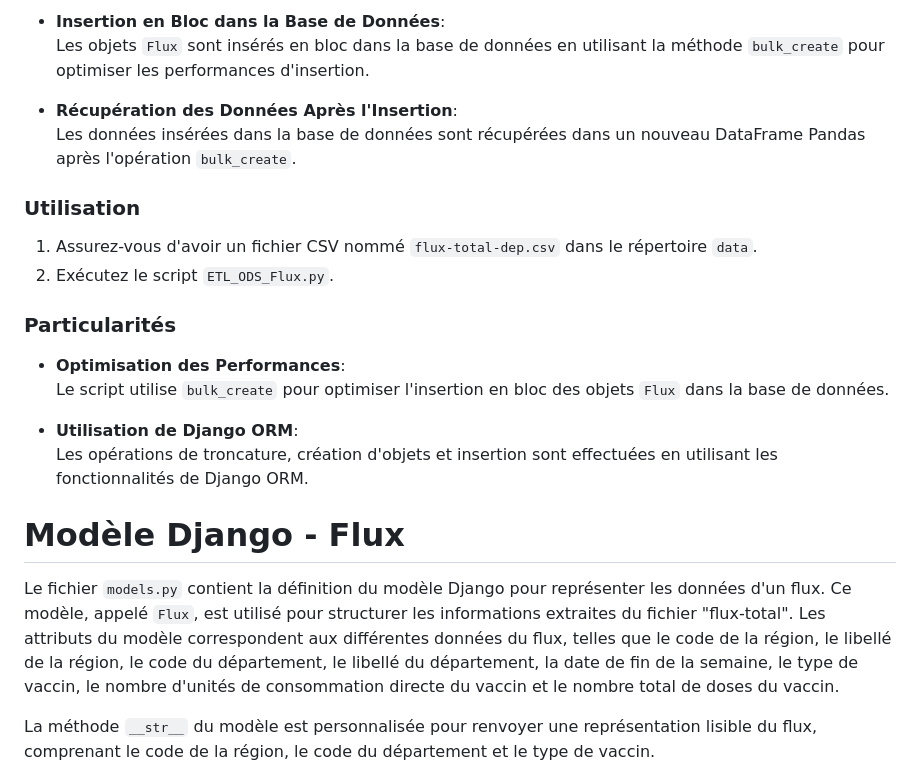
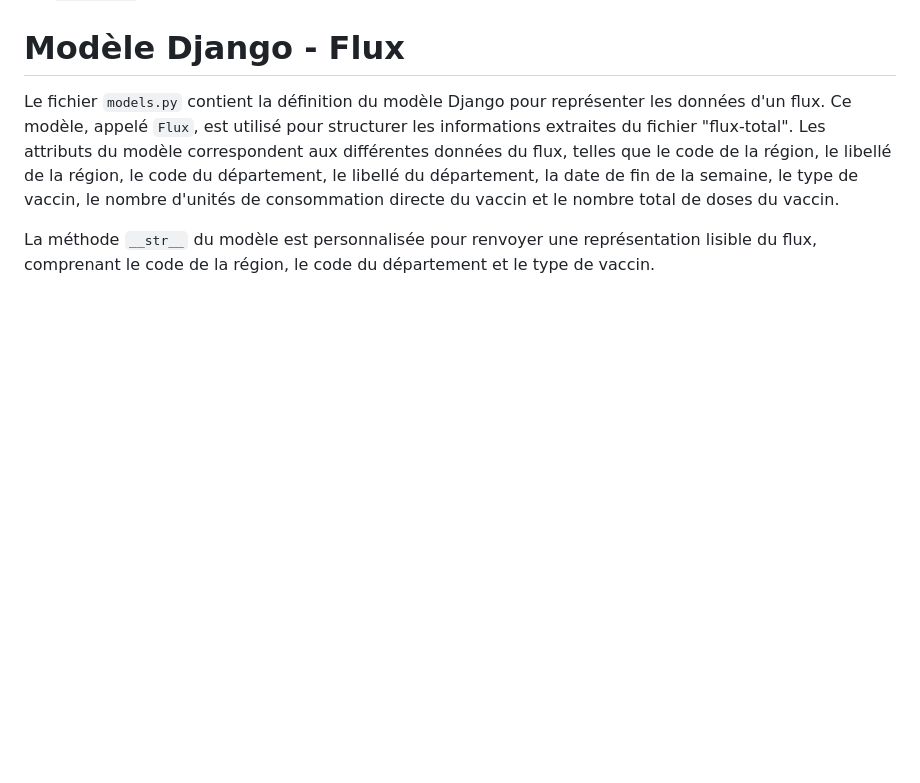
Before and after one commit to Jerome-Reviron/Pharma_post, a Markdown page: README.md, the part around one of its changes. Rendered like a GitHub page; blank space fills up the shorter version.

```diff
--- a/README.md
+++ b/README.md
@@ -175,21 +116,3 @@ Le script utilise Pandas pour lire un fichier CSV contenant des données sur les
-- **Insertion en Bloc dans la Base de Données**:<br>
-  Les objets `Flux` sont insérés en bloc dans la base de données en utilisant la méthode `bulk_create` pour optimiser les performances d'insertion.
-
-- **Récupération des Données Après l'Insertion**:<br>
-  Les données insérées dans la base de données sont récupérées dans un nouveau DataFrame Pandas après l'opération `bulk_create`.
-
-### Utilisation
-
-1. Assurez-vous d'avoir un fichier CSV nommé `flux-total-dep.csv` dans le répertoire `data`.
-2. Exécutez le script `ETL_ODS_Flux.py`.
-
-### Particularités
-
-- **Optimisation des Performances**:<br>
-  Le script utilise `bulk_create` pour optimiser l'insertion en bloc des objets `Flux` dans la base de données.
-
-- **Utilisation de Django ORM**:<br>
-  Les opérations de troncature, création d'objets et insertion sont effectuées en utilisant les fonctionnalités de Django ORM.
 
 # Modèle Django - Flux <a name="models_Flux"></a>
 
```
Also changed, not shown: other parts of README.md (+0 -59 lines).
